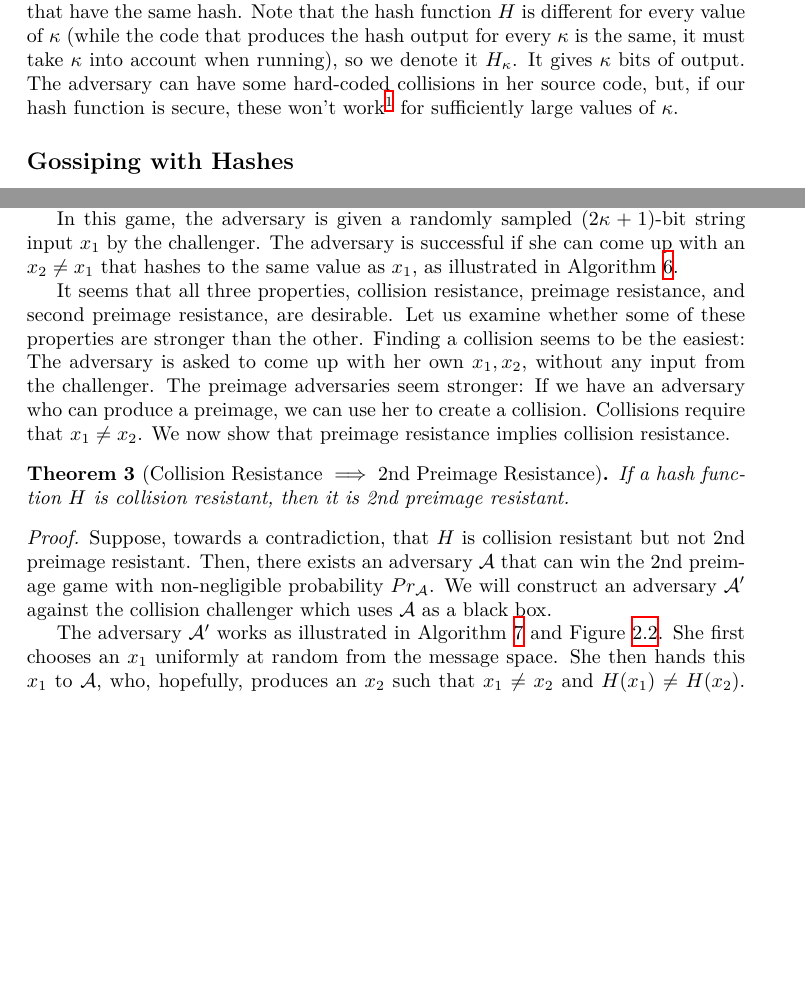
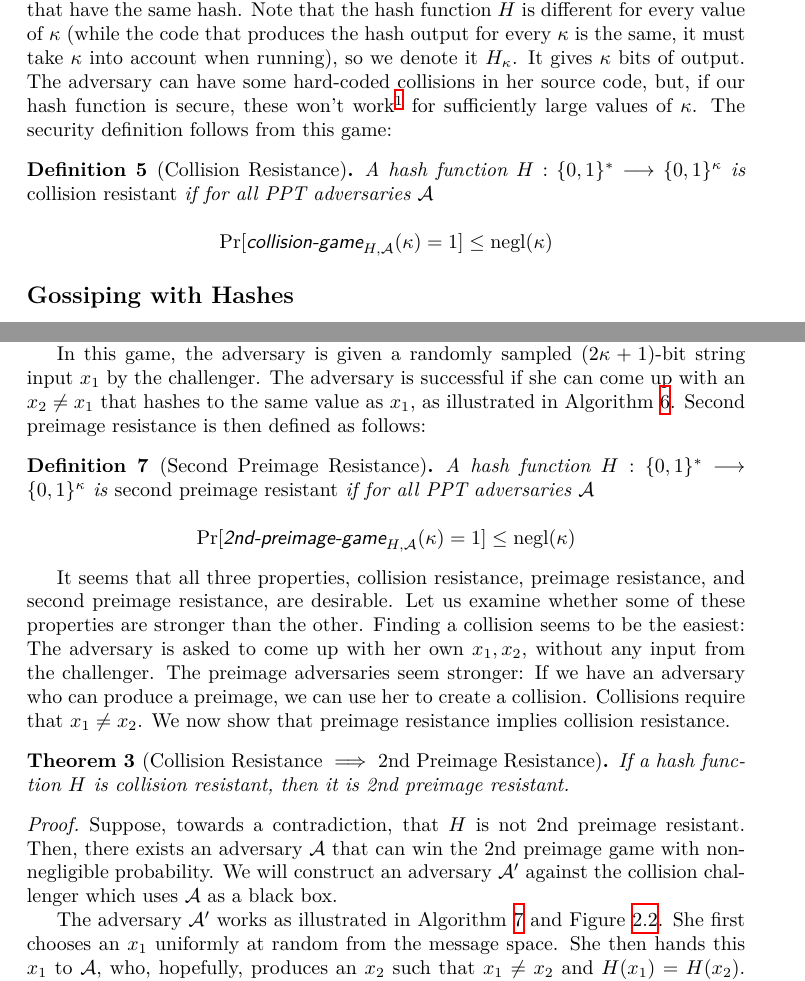
Before and after one commit to dionyziz/blockchain-book, a LaTeX thesis (blockchain-foundations.tex, which reads primitives.tex): two parts of pages 25 and 28 of 150, joined at a grey line, cut so that both start at the same text, the shorter picture padded with empty space. Compiled offline with XeLaTeX.

Commit message:
Cleanup primitives chapter

```diff
--- a/primitives.tex
+++ b/primitives.tex
@@ -67,7 +67,16 @@ hard-coded collisions in her source code, but, if our hash function is secure, t
 work\footnote{If you come from the field of cryptography,
 note that here we're bypassing the gory details of \emph{keyed} hash functions
 by requiring the adversary be uniform.}
-for sufficiently large values of $\kappa$.
+for sufficiently large values of $\kappa$. The security definition follows from this game:
+
+\begin{definition}[Collision Resistance]
+  A hash function $H: \{0, 1\}^* \longrightarrow \{0, 1\}^\kappa$ is \emph{collision resistant}
+  if for all PPT adversaries $\mathcal{A}$
+
+  \[
+    \Pr[\textsf{collision-game}_{H,\mathcal{A}}(\kappa) = 1] \leq \negl(\kappa)
+  \]
+\end{definition}
 
 \subsection*{Gossiping with Hashes}
 
@@ -155,6 +173,16 @@ game.\index{2nd Preimage Resistance}
 In this game, the adversary is given a randomly sampled $(2\kappa+1)$-bit string input $x_1$ by the challenger.
 The adversary is successful if she can come up with an $x_2 \neq x_1$ that hashes to the same value as $x_1$,
 as illustrated in Algorithm~\ref{alg.2preimage-game}.
+Second preimage resistance is then defined as follows:
+
+\begin{definition}[Second Preimage Resistance]
+  A hash function $H: \{0, 1\}^* \longrightarrow \{0, 1\}^\kappa$ is \emph{second preimage resistant}
+  if for all PPT adversaries $\mathcal{A}$
+
+  \[
+    \Pr[\textsf{2nd-preimage-game}_{H,\mathcal{A}}(\kappa) = 1] \leq \negl(\kappa)
+  \]
+\end{definition}
 
 It seems that all three properties, collision resistance, preimage resistance, and second preimage
 resistance, are desirable. Let us examine whether some of these properties are stronger than the other.
@@ -168,11 +196,11 @@ that $x_1 \neq x_2$. We now show that preimage resistance implies collision resi
   If a hash function $H$ is collision resistant, then it is 2nd preimage resistant.
 \end{theorem}
 \begin{proof}
-  Suppose, towards a contradiction, that $H$ is collision resistant but not 2nd preimage resistant.
-  Then, there exists an adversary $\mathcal{A}$ that can win the 2nd preimage game with non-negligible probability $Pr_\mathcal{A}$. We will construct an adversary $\mathcal{A}'$ against the
+  Suppose, towards a contradiction, that $H$ is not 2nd preimage resistant.
+  Then, there exists an adversary $\mathcal{A}$ that can win the 2nd preimage game with non-negligible probability. We will construct an adversary $\mathcal{A}'$ against the
   collision challenger which uses $\mathcal{A}$ as a black box.
 
-  The adversary $\mathcal{A}'$ works as illustrated in Algorithm~\ref{alg.collision-2preimage} and Figure~\ref{fig:2pre-collision}. She first chooses an $x_1$ uniformly at random from the message space. She then hands this $x_1$ to $\mathcal{A}$, who, hopefully, produces an $x_2$ such that $x_1 \neq x_2$ and $H(x_1) \neq H(x_2)$. The adversary $\mathcal{A}'$ outputs the pair $(x_1, x_2)$.
+  The adversary $\mathcal{A}'$ works as illustrated in Algorithm~\ref{alg.collision-2preimage} and Figure~\ref{fig:2pre-collision}. She first chooses an $x_1$ uniformly at random from the message space. She then hands this $x_1$ to $\mathcal{A}$, who, hopefully, produces an $x_2$ such that $x_1 \neq x_2$ and $H(x_1) = H(x_2)$. The adversary $\mathcal{A}'$ outputs the pair $(x_1, x_2)$.
 
   \begin{figure}[H]
       \centering
```
Also changed, not shown: algorithms/alg.2preimage-game.tex (+1 -1 lines), primitives.tex (15 more changed lines).
